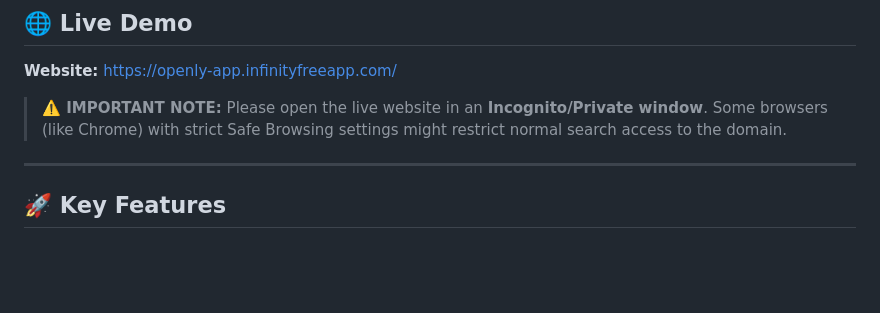
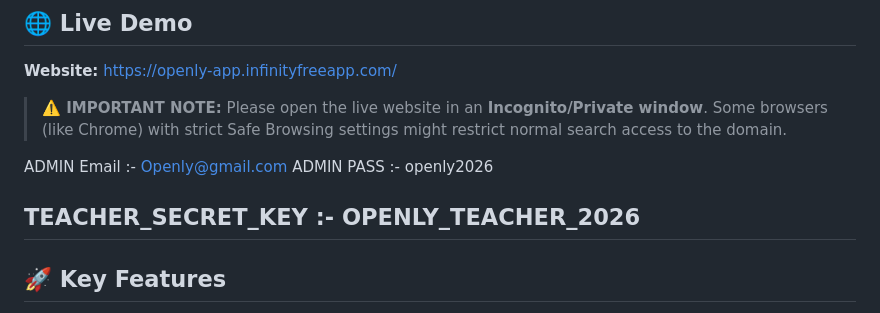
Before and after one commit to abints47/Final-Year_Project, a Markdown page: README.md, the part around the change. Rendered like a GitHub page; blank space fills up the shorter version.

Commit message:
Update README with admin credentials and teacher key
Added admin email, password, and teacher secret key to README.

```diff
--- a/README.md
+++ b/README.md
@@ -9,6 +9,10 @@ An integrated E-Learning ecosystem that bridges the gap between skill acquisitio
 
 > **⚠️ IMPORTANT NOTE:** Please open the live website in an **Incognito/Private window**. Some browsers (like Chrome) with strict Safe Browsing settings might restrict normal search access to the domain.
 
+ADMIN Email :- Openly@gmail.com
+ADMIN PASS  :- openly2026
+
+TEACHER_SECRET_KEY :- OPENLY_TEACHER_2026
 ---
 
 ## 🚀 Key Features
```
